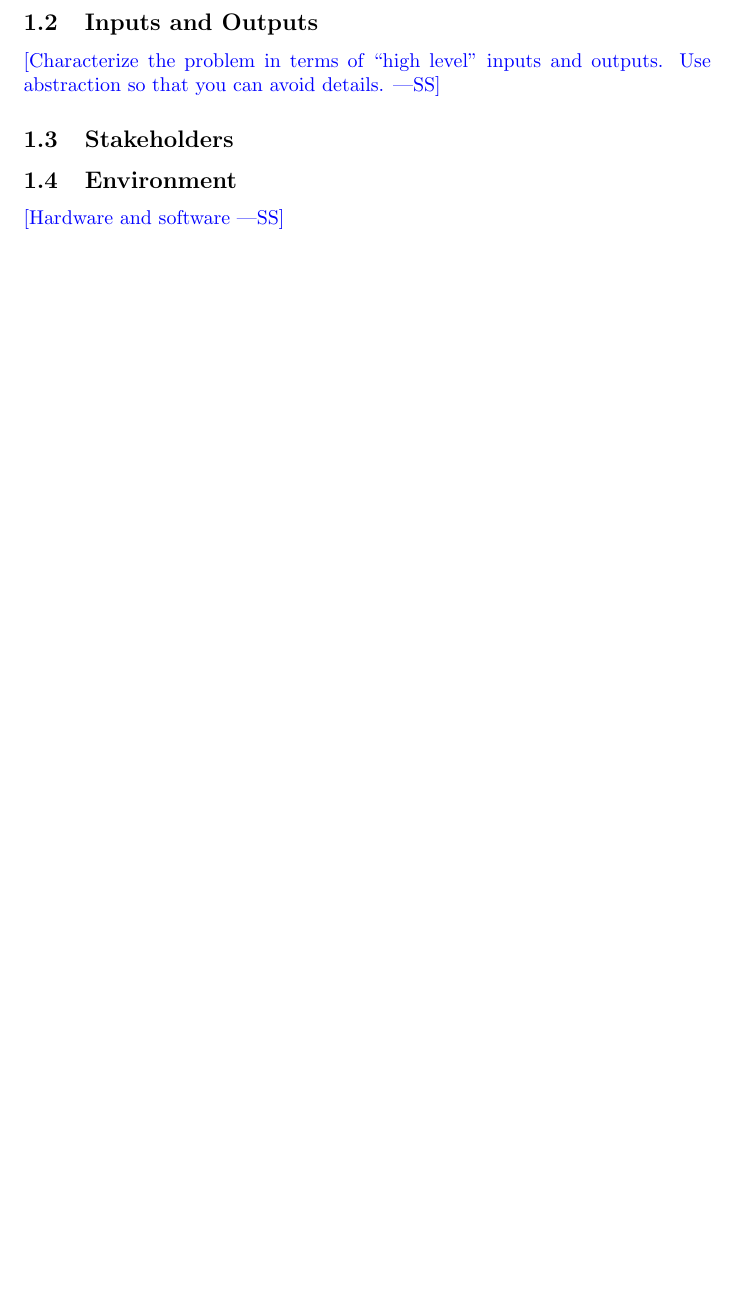
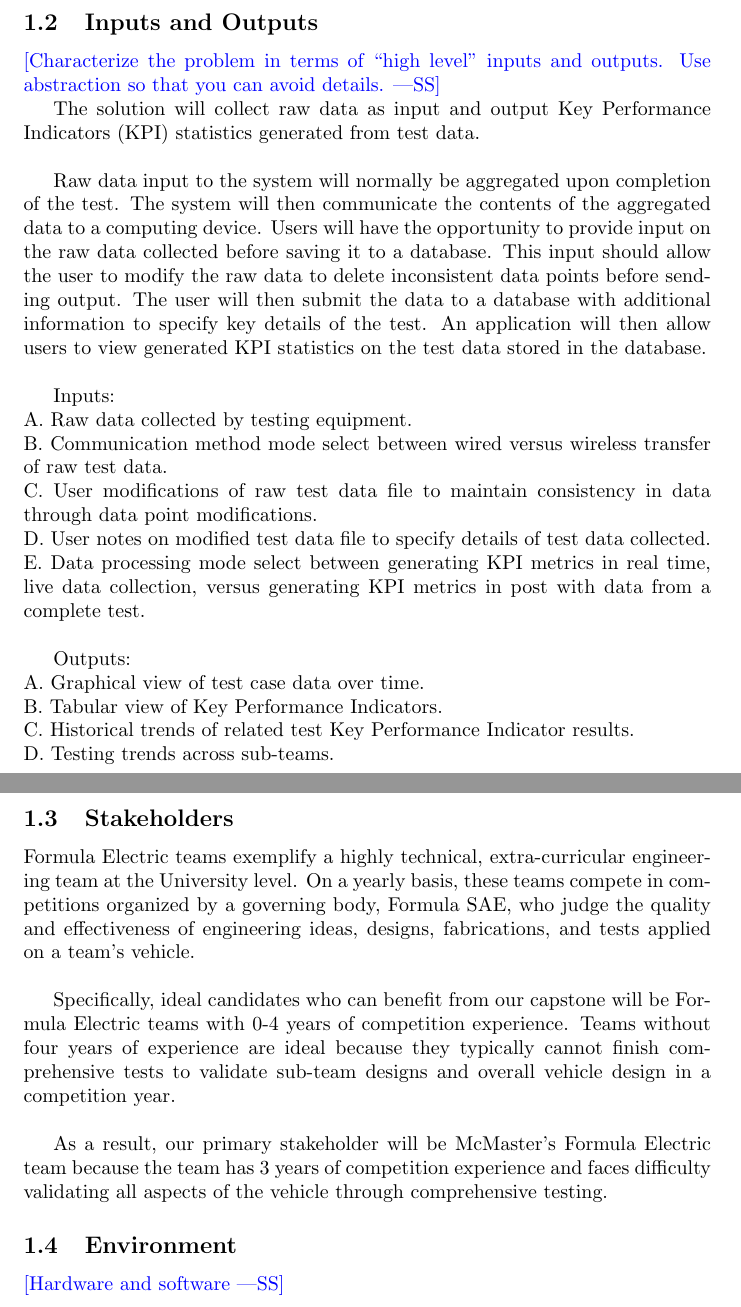
Before and after one commit to ahmed-nazir/Capstone, a LaTeX document (docs/ProblemStatementAndGoals/ProblemStatement.tex): part of page 1 of 2 before the commit and two parts of pages 2 and 3 of 3 after it, the two joined at a grey line, cut so that both start at the same text, the shorter picture padded with empty space. Compiled offline with pdfLaTeX.

Commit message:
ProblemStatement.tex Added Changes
Doc:  Sections 1.0 - 1.3 added for milestone

```diff
--- a/docs/ProblemStatementAndGoals/ProblemStatement.tex
+++ b/docs/ProblemStatementAndGoals/ProblemStatement.tex
@@ -43,7 +50,33 @@ Date2 & Name(s) & Description of changes\\
 \wss{Characterize the problem in terms of ``high level'' inputs and outputs.
 Use abstraction so that you can avoid details.}
 
+The solution will collect raw data as input and output Key Performance Indicators (KPI) statistics generated from test data. \\
+
+Raw data input to the system will normally be aggregated upon completion of the test. The system will then communicate the contents of the aggregated data to a computing device. Users will have the opportunity to provide input on the raw data collected before saving it to a database. This input should allow the user to modify the raw data to delete inconsistent data points before sending output. The user will then submit the data to a database with additional information to specify key details of the test. An application will then allow users to view generated KPI statistics on the test data stored in the database. \\
+
+Inputs: \\
+A. Raw data collected by testing equipment. \\
+B. Communication method mode select between wired versus wireless transfer of raw test data. \\
+C. User modifications of raw test data file to maintain consistency in data through data point modifications. \\
+D. User notes on modified test data file to specify details of test data collected. \\
+E. Data processing mode select between generating KPI metrics in real time, live data collection, versus generating KPI metrics in post with data from a complete test. \\
+
+Outputs: \\
+A. Graphical view of test case data over time. \\
+B. Tabular view of Key Performance Indicators. \\
+C. Historical trends of related test Key Performance Indicator results. \\
+D. Testing trends across sub-teams. \newpage
+
 \subsection{Stakeholders}
+
+Formula Electric teams exemplify a highly technical, extra-curricular engineering team at the University level. On a yearly basis, these teams compete in competitions organized by a governing body, Formula SAE, who judge the quality and effectiveness of engineering ideas, designs, fabrications, and tests applied on a team's vehicle. \\
+
+Specifically, ideal candidates who can benefit from our capstone will be Formula Electric teams with 0-4 years of competition experience. Teams without four years of experience are ideal because they typically cannot finish comprehensive tests to  validate sub-team designs and overall vehicle design in a competition year. \\
+
+As a result, our primary stakeholder will be McMaster's Formula Electric team because the team has 3 years of competition experience and faces difficulty validating all aspects of the vehicle through comprehensive testing.
+
+
+
 
 \subsection{Environment}
 
```
Also changed, not shown: docs/ProblemStatementAndGoals/ProblemStatement.pdf, docs/ProblemStatementAndGoals/ProblemStatement.tex (7 more changed lines).
